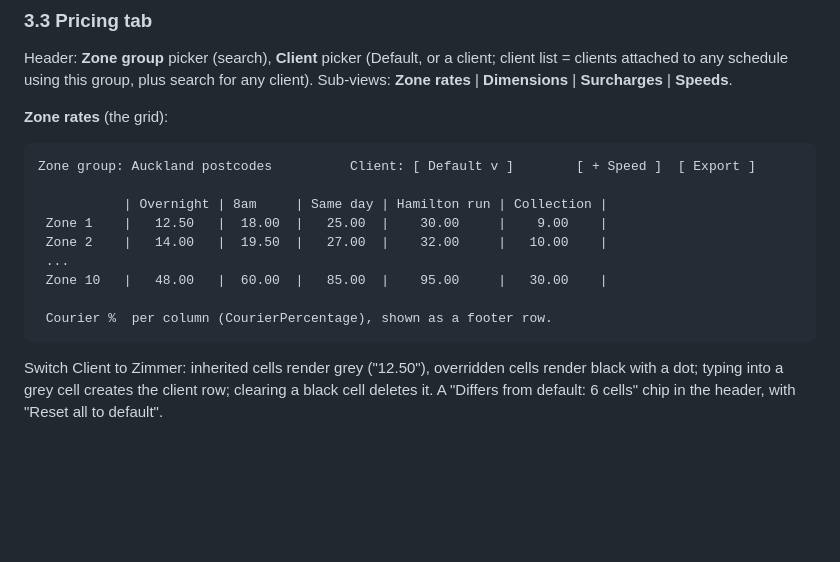
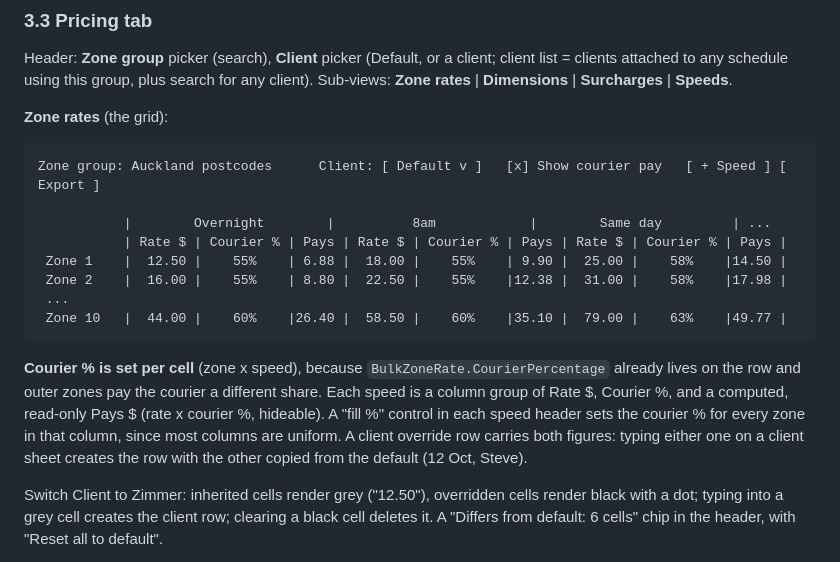
Before and after one commit to Deliver-Different-Testing/routed-operations, a Markdown page: docs/PRICING-AND-ZONES-INTO-ROUTED-OPS-2026-10-09.md, the part around the change. Rendered like a GitHub page; blank space fills up the shorter version.

Commit message:
docs: pricing grid - courier % per zone x speed cell, computed pay, fill-% per column (Steve 12 Oct)
Co-Authored-By: Claude Fable 5.1 <noreply@anthropic.com>

````diff
--- a/docs/PRICING-AND-ZONES-INTO-ROUTED-OPS-2026-10-09.md
+++ b/docs/PRICING-AND-ZONES-INTO-ROUTED-OPS-2026-10-09.md
@@ -222,16 +222,22 @@ attached to any schedule using this group, plus search for any client). Sub-view
 **Zone rates** (the grid):
 
 ```
-Zone group: Auckland postcodes          Client: [ Default v ]        [ + Speed ]  [ Export ]
+Zone group: Auckland postcodes      Client: [ Default v ]   [x] Show courier pay   [ + Speed ] [ Export ]
 
-           | Overnight | 8am     | Same day | Hamilton run | Collection |
- Zone 1    |   12.50   |  18.00  |   25.00  |    30.00     |    9.00    |
- Zone 2    |   14.00   |  19.50  |   27.00  |    32.00     |   10.00    |
+           |        Overnight        |          8am            |        Same day         | ...
+           | Rate $ | Courier % | Pays | Rate $ | Courier % | Pays | Rate $ | Courier % | Pays |
+ Zone 1    |  12.50 |    55%    | 6.88 |  18.00 |    55%    | 9.90 |  25.00 |    58%    |14.50 |
+ Zone 2    |  16.00 |    55%    | 8.80 |  22.50 |    55%    |12.38 |  31.00 |    58%    |17.98 |
  ...
- Zone 10   |   48.00   |  60.00  |   85.00  |    95.00     |   30.00    |
+ Zone 10   |  44.00 |    60%    |26.40 |  58.50 |    60%    |35.10 |  79.00 |    63%    |49.77 |
+```
 
- Courier %  per column (CourierPercentage), shown as a footer row.
-```
+**Courier % is set per cell** (zone x speed), because `BulkZoneRate.CourierPercentage` already lives on
+the row and outer zones pay the courier a different share. Each speed is a column group of Rate $,
+Courier %, and a computed, read-only Pays $ (rate x courier %, hideable). A "fill %" control in each
+speed header sets the courier % for every zone in that column, since most columns are uniform. A
+client override row carries both figures: typing either one on a client sheet creates the row with
+the other copied from the default (12 Oct, Steve).
 
 Switch Client to Zimmer: inherited cells render grey ("12.50"), overridden cells render black with a
 dot; typing into a grey cell creates the client row; clearing a black cell deletes it. A "Differs from
````
